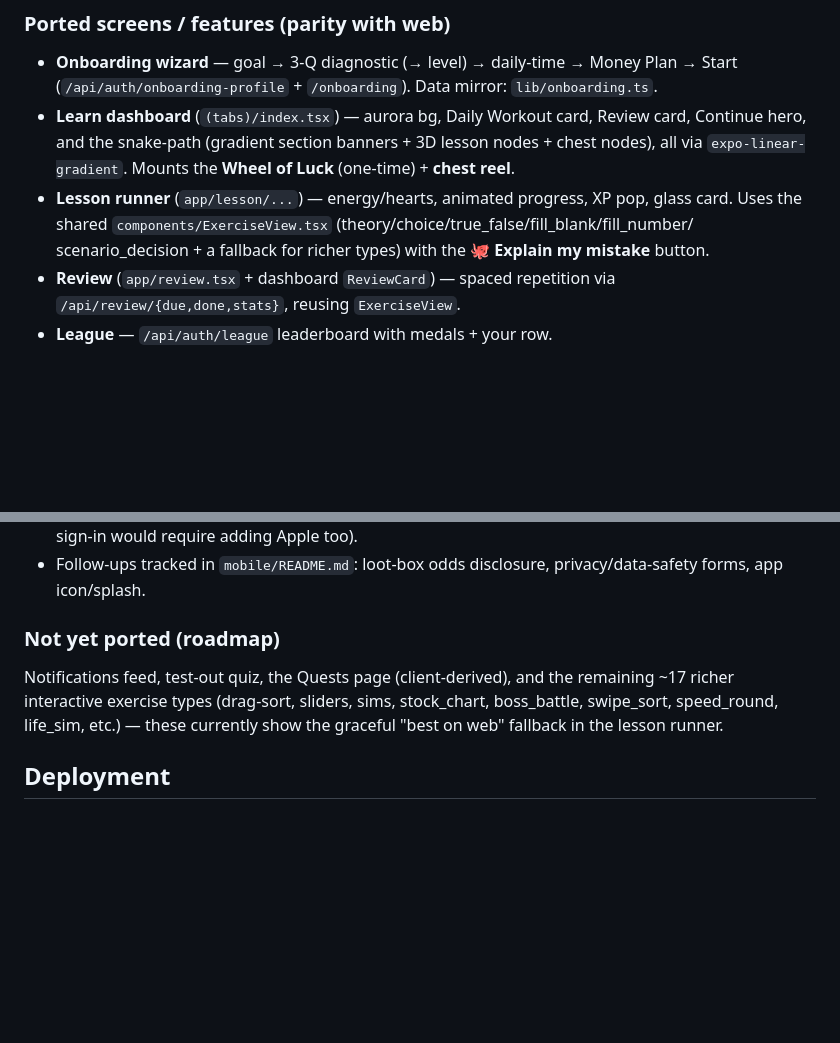
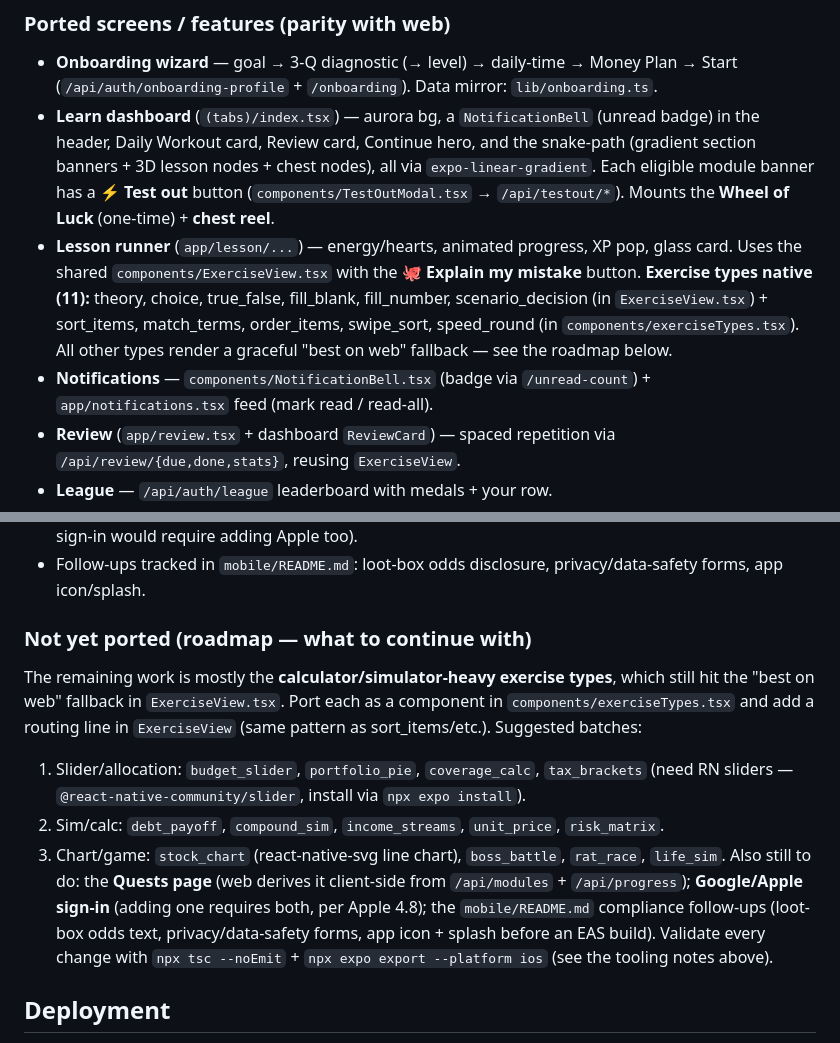
Before and after one commit to s1nbros/octolio-app, a Markdown page: CLAUDE.md, 2 parts joined by grey strips. GitHub-like rendering; blank space fills up the shorter version.

Commit message:
docs: refresh mobile roadmap in CLAUDE.md (test-out, notifications, 11 native exercise types)
Record current mobile parity state and a precise "what to continue with" plan:
native exercise types (11) + the remaining calculator/sim types to port (in
batches), Quests page, Google/Apple sign-in, and the compliance follow-ups —
plus the tsc + expo export validation loop.

Co-Authored-By: Claude Opus 4.8 <noreply@anthropic.com>

```diff
--- a/CLAUDE.md
+++ b/CLAUDE.md
@@ -632,12 +632,19 @@ is re-authored in React Native primitives (`View`/`Text`/`StyleSheet`, no DOM/Ta
 ### Ported screens / features (parity with web)
 - **Onboarding wizard** — goal → 3-Q diagnostic (→ level) → daily-time → Money Plan → Start
   (`/api/auth/onboarding-profile` + `/onboarding`). Data mirror: `lib/onboarding.ts`.
-- **Learn dashboard** (`(tabs)/index.tsx`) — aurora bg, Daily Workout card, Review card,
-  Continue hero, and the snake-path (gradient section banners + 3D lesson nodes + chest nodes),
-  all via `expo-linear-gradient`. Mounts the **Wheel of Luck** (one-time) + **chest reel**.
+- **Learn dashboard** (`(tabs)/index.tsx`) — aurora bg, a `NotificationBell` (unread badge) in the
+  header, Daily Workout card, Review card, Continue hero, and the snake-path (gradient section
+  banners + 3D lesson nodes + chest nodes), all via `expo-linear-gradient`. Each eligible module
+  banner has a **⚡ Test out** button (`components/TestOutModal.tsx` → `/api/testout/*`). Mounts
+  the **Wheel of Luck** (one-time) + **chest reel**.
 - **Lesson runner** (`app/lesson/...`) — energy/hearts, animated progress, XP pop, glass card.
-  Uses the shared `components/ExerciseView.tsx` (theory/choice/true_false/fill_blank/fill_number/
-  scenario_decision + a fallback for richer types) with the 🐙 **Explain my mistake** button.
+  Uses the shared `components/ExerciseView.tsx` with the 🐙 **Explain my mistake** button.
+  **Exercise types native (11):** theory, choice, true_false, fill_blank, fill_number,
+  scenario_decision (in `ExerciseView.tsx`) + sort_items, match_terms, order_items, swipe_sort,
+  speed_round (in `components/exerciseTypes.tsx`). All other types render a graceful "best on web"
+  fallback — see the roadmap below.
+- **Notifications** — `components/NotificationBell.tsx` (badge via `/unread-count`) +
+  `app/notifications.tsx` feed (mark read / read-all).
 - **Review** (`app/review.tsx` + dashboard `ReviewCard`) — spaced repetition via
   `/api/review/{due,done,stats}`, reusing `ExerciseView`.
 - **League** — `/api/auth/league` leaderboard with medals + your row.
@@ -667,11 +674,20 @@ is re-authored in React Native primitives (`View`/`Text`/`StyleSheet`, no DOM/Ta
 - Follow-ups tracked in `mobile/README.md`: loot-box odds disclosure, privacy/data-safety forms,
   app icon/splash.
 
-### Not yet ported (roadmap)
-Notifications feed, test-out quiz, the Quests page (client-derived), and the remaining ~17
-richer interactive exercise types (drag-sort, sliders, sims, stock_chart, boss_battle,
-swipe_sort, speed_round, life_sim, etc.) — these currently show the graceful "best on web"
-fallback in the lesson runner.
+### Not yet ported (roadmap — what to continue with)
+The remaining work is mostly the **calculator/simulator-heavy exercise types**, which still hit
+the "best on web" fallback in `ExerciseView.tsx`. Port each as a component in
+`components/exerciseTypes.tsx` and add a routing line in `ExerciseView` (same pattern as
+sort_items/etc.). Suggested batches:
+1. Slider/allocation: `budget_slider`, `portfolio_pie`, `coverage_calc`, `tax_brackets`
+   (need RN sliders — `@react-native-community/slider`, install via `npx expo install`).
+2. Sim/calc: `debt_payoff`, `compound_sim`, `income_streams`, `unit_price`, `risk_matrix`.
+3. Chart/game: `stock_chart` (react-native-svg line chart), `boss_battle`, `rat_race`, `life_sim`.
+Also still to do: the **Quests page** (web derives it client-side from `/api/modules` +
+`/api/progress`); **Google/Apple sign-in** (adding one requires both, per Apple 4.8); the
+`mobile/README.md` compliance follow-ups (loot-box odds text, privacy/data-safety forms, app
+icon + splash before an EAS build). Validate every change with `npx tsc --noEmit` +
+`npx expo export --platform ios` (see the tooling notes above).
 
 ## Deployment
 - Render: backend + frontend as separate services
```
